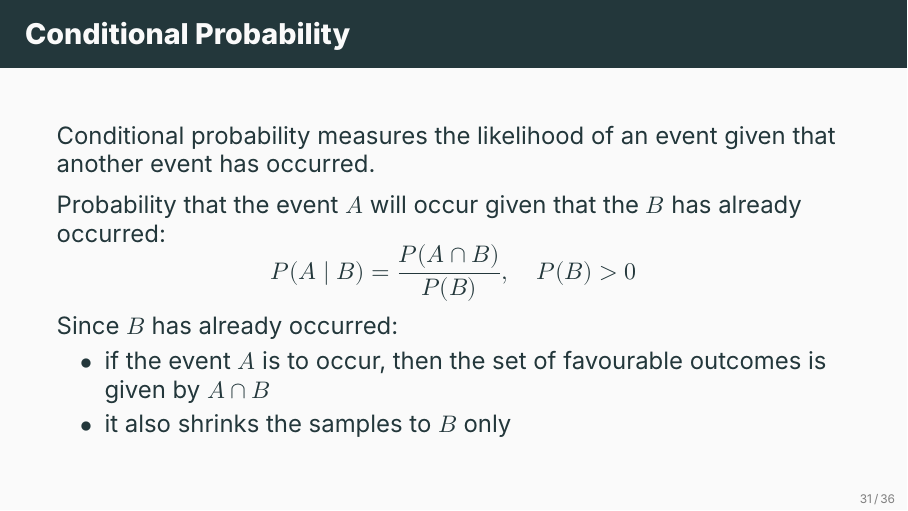
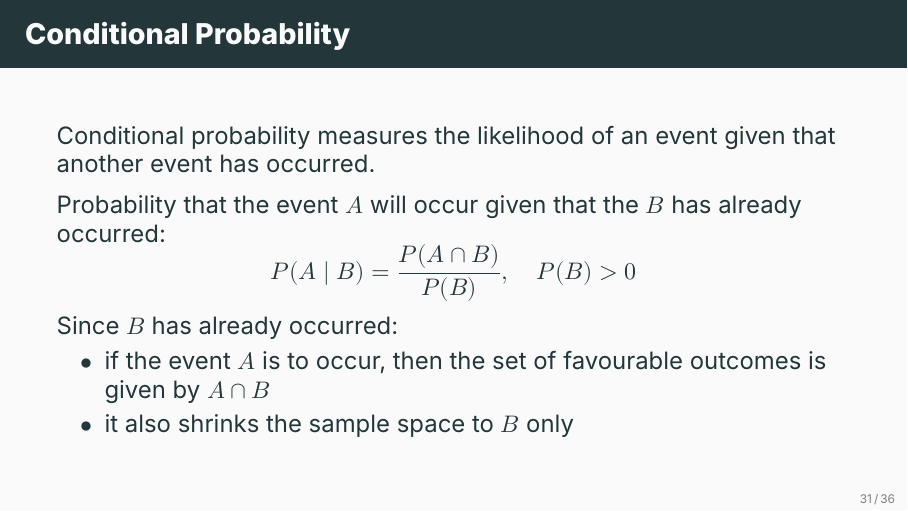
Before and after one commit to ami-null/intro-stats, LaTeX slides (04_probability/04_probability.tex): page 37 of 43. Compiled offline with XeLaTeX; a missing font is replaced by an installed copy or a similar font.

Commit message:
typo fix

```diff
--- a/04_probability/04_probability.tex
+++ b/04_probability/04_probability.tex
@@ -491,7 +491,7 @@
 		Since $B$ has already occurred:
 		\begin{itemize}
 			\item if the event $A$ is to occur, then the set of favourable outcomes is given by $A \cap B$
-			\item it also shrinks the samples to $B$ only
+			\item it also shrinks the sample space to $B$ only
 		\end{itemize}
 
 	\end{frame}
```
Also changed, not shown: 04_probability/04_probability.pdf.
